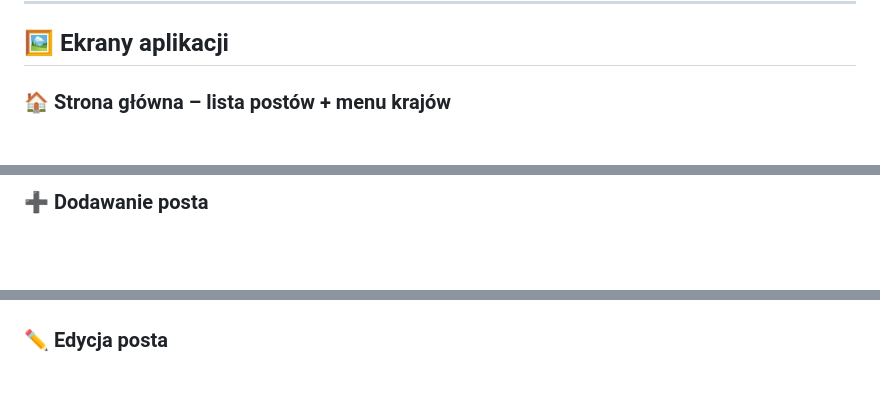
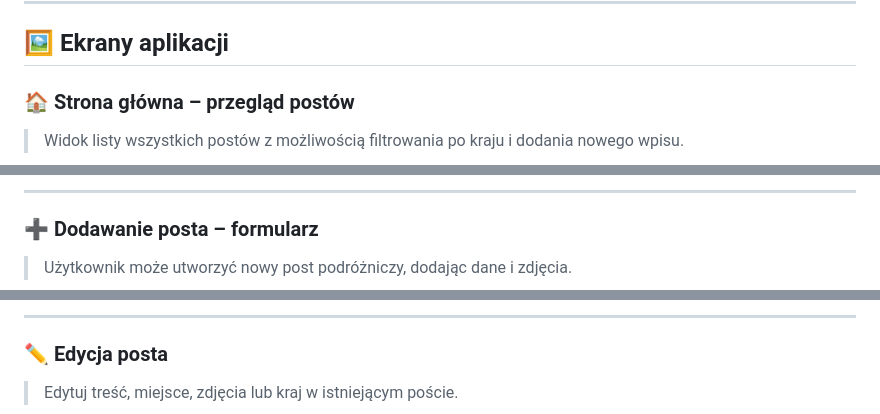
Before and after one commit to LiwiaSkok/travel-forum-REST-API, a Markdown page: README.md, 3 parts joined by grey strips. Drawn GitHub-style; blank space fills up the shorter version.

Commit message:
Zmiana pliku readme

```diff
--- a/README.md
+++ b/README.md
@@ -84,6 +84,8 @@ Zobacz aplikację w akcji:
 
 ## 🖼️ Ekrany aplikacji
 
-### 🏠 Strona główna – lista postów + menu krajów
+### 🏠 Strona główna – przegląd postów
+
+> Widok listy wszystkich postów z możliwością filtrowania po kraju i dodania nowego wpisu.
 
 <p align="center">
@@ -91,5 +93,9 @@ Zobacz aplikację w akcji:
 </p>
 
-### ➕ Dodawanie posta
+---
+
+### ➕ Dodawanie posta – formularz
+
+> Użytkownik może utworzyć nowy post podróżniczy, dodając dane i zdjęcia.
 
 <p align="center">
@@ -99,5 +110,9 @@ Zobacz aplikację w akcji:
 </p>
+
+---
 
 ### ✏️ Edycja posta
 
+> Edytuj treść, miejsce, zdjęcia lub kraj w istniejącym poście.
+
 <p align="center">
```
Also changed, not shown: other parts of README.md (+21 -8 lines).
